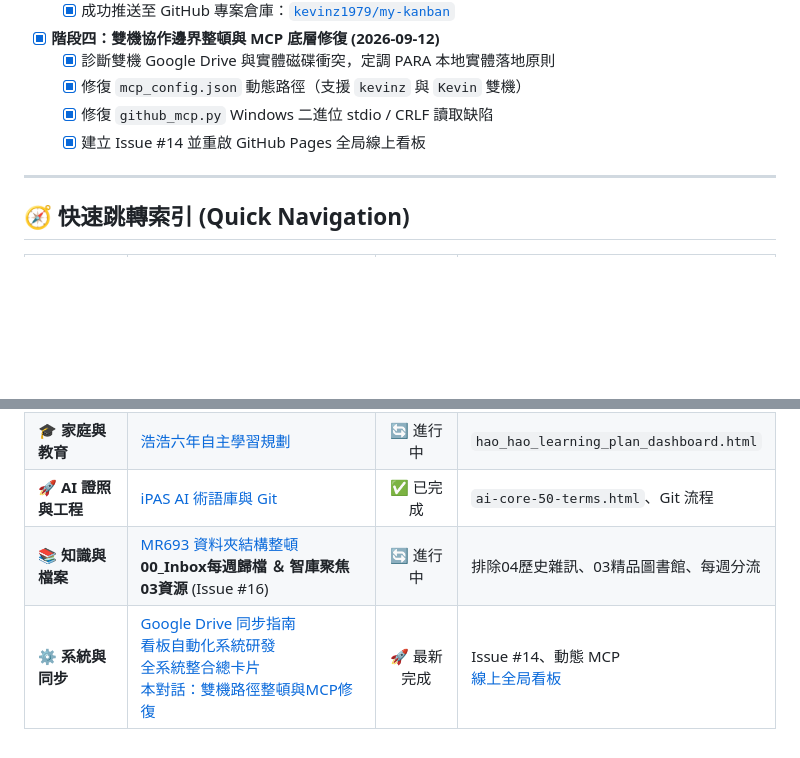
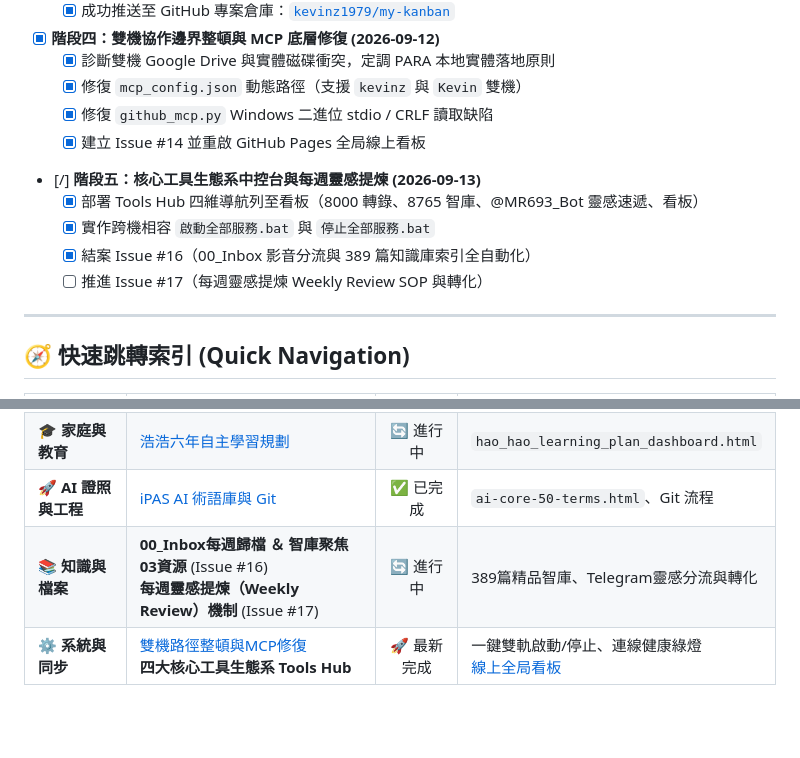
Before and after one commit to kevinz1979/my-kanban, a Markdown page: task.md, 2 parts joined by grey strips. GitHub-like rendering; blank space fills up the shorter version.

Commit message:
docs: update task.md with Phase 5 and Issue #17

```diff
--- a/task.md
+++ b/task.md
@@ -30,6 +30,12 @@
   - [x] 修復 `github_mcp.py` Windows 二進位 stdio / CRLF 讀取缺陷
   - [x] 建立 Issue #14 並重啟 GitHub Pages 全局線上看板
 
+- [/] **階段五：核心工具生態系中控台與每週靈感提煉 (2026-09-13)**
+  - [x] 部署 Tools Hub 四維導航列至看板（8000 轉錄、8765 智庫、@MR693_Bot 靈感速遞、看板）
+  - [x] 實作跨機相容 `啟動全部服務.bat` 與 `停止全部服務.bat`
+  - [x] 結案 Issue #16（00_Inbox 影音分流與 389 篇知識庫索引全自動化）
+  - [ ] 推進 Issue #17（每週靈感提煉 Weekly Review SOP 與轉化）
+
 ---
 
 ## 🧭 快速跳轉索引 (Quick Navigation)
@@ -39,5 +45,5 @@
 | **🏠 房產與財務** | [北屯/員林房產極限辯論](conversation://f2b000d8-e265-4f89-a62e-581e4d61629c)<br/>[土銀理財型房貸評估](conversation://2fcde031-faa6-485a-bb19-705bcb99a98e)<br/>**LINE Bank 70萬信貸配置** (Issue #15) | 🔄 進行中 | 北屯收租防守、卡債清償、0050定期定額 |
 | **🎓 家庭與教育** | [浩浩六年自主學習規劃](conversation://b16bed8c-b726-43ec-a05b-335be8cdbd7d) | 🔄 進行中 | `hao_hao_learning_plan_dashboard.html` |
 | **🚀 AI 證照與工程** | [iPAS AI 術語庫與 Git](conversation://b769e1a0-a410-483c-9f73-3c76a7a3d669) | ✅ 已完成 | `ai-core-50-terms.html`、Git 流程 |
-| **📚 知識與檔案** | [MR693 資料夾結構整頓](conversation://a8f15690-0ed5-4fba-8ddb-de0a911682f8)<br/>**00_Inbox每週歸檔 ＆ 智庫聚焦03資源** (Issue #16) | 🔄 進行中 | 排除04歷史雜訊、03精品圖書館、每週分流 |
-| **⚙️ 系統與同步** | [Google Drive 同步指南](conversation://4f6f48e6-539d-4305-be80-2a5a409b74a2)<br/>[看板自動化系統研發](conversation://5a49ed95-ae44-406b-89c1-001a7379d104)<br/>[全系統整合總卡片](conversation://26694156-7129-4a14-ab7c-b06644e3a334)<br/>[本對話：雙機路徑整頓與MCP修復](conversation://cc1eb7dc-de9e-43ad-8739-c50b5ce07188) | 🚀 最新完成 | Issue #14、動態 MCP<br/>[線上全局看板](https://kevinz1979.github.io/my-kanban/) |
+| **📚 知識與檔案** | **00_Inbox每週歸檔 ＆ 智庫聚焦03資源** (Issue #16)<br/>**每週靈感提煉（Weekly Review）機制** (Issue #17) | 🔄 進行中 | 389篇精品智庫、Telegram靈感分流與轉化 |
+| **⚙️ 系統與同步** | [雙機路徑整頓與MCP修復](conversation://cc1eb7dc-de9e-43ad-8739-c50b5ce07188)<br/>**四大核心工具生態系 Tools Hub** | 🚀 最新完成 | 一鍵雙軌啟動/停止、連線健康綠燈<br/>[線上全局看板](https://kevinz1979.github.io/my-kanban/) |
```
